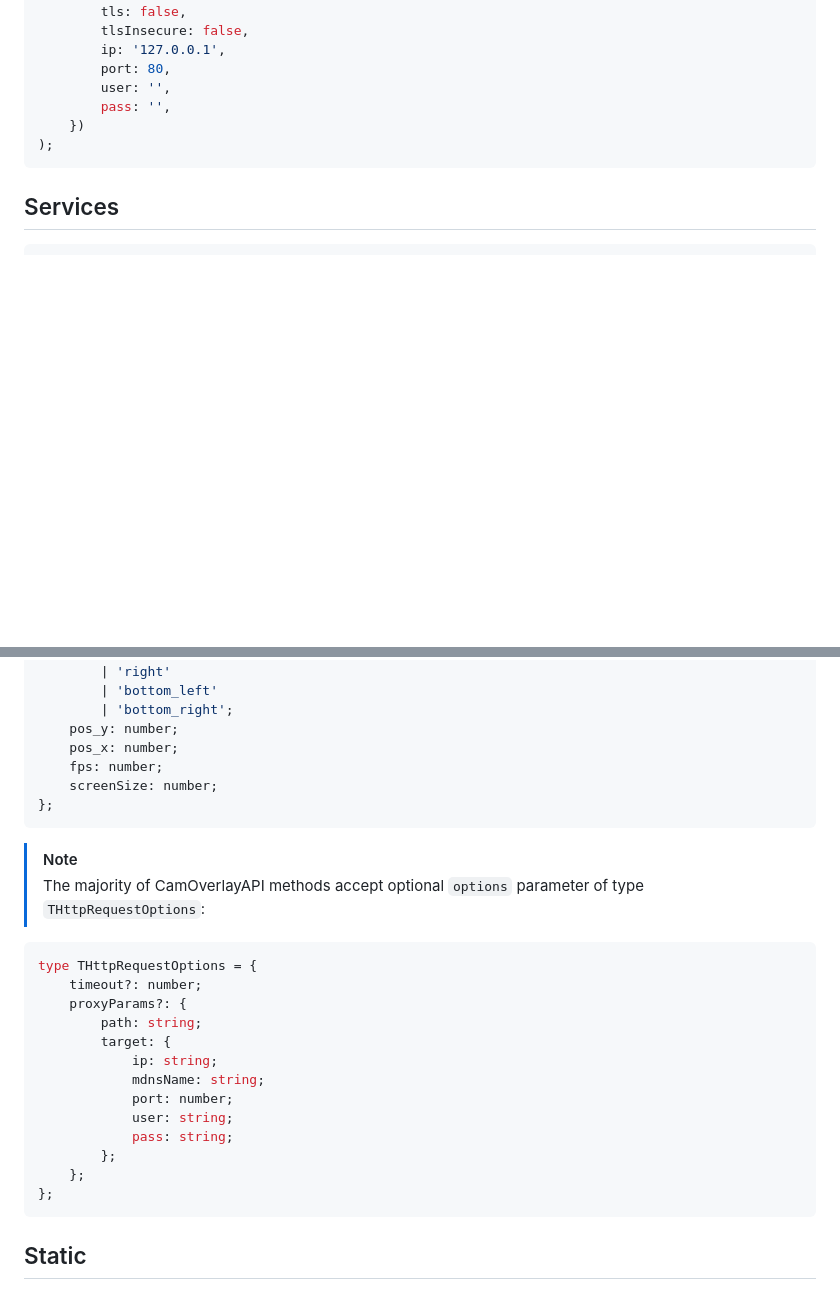
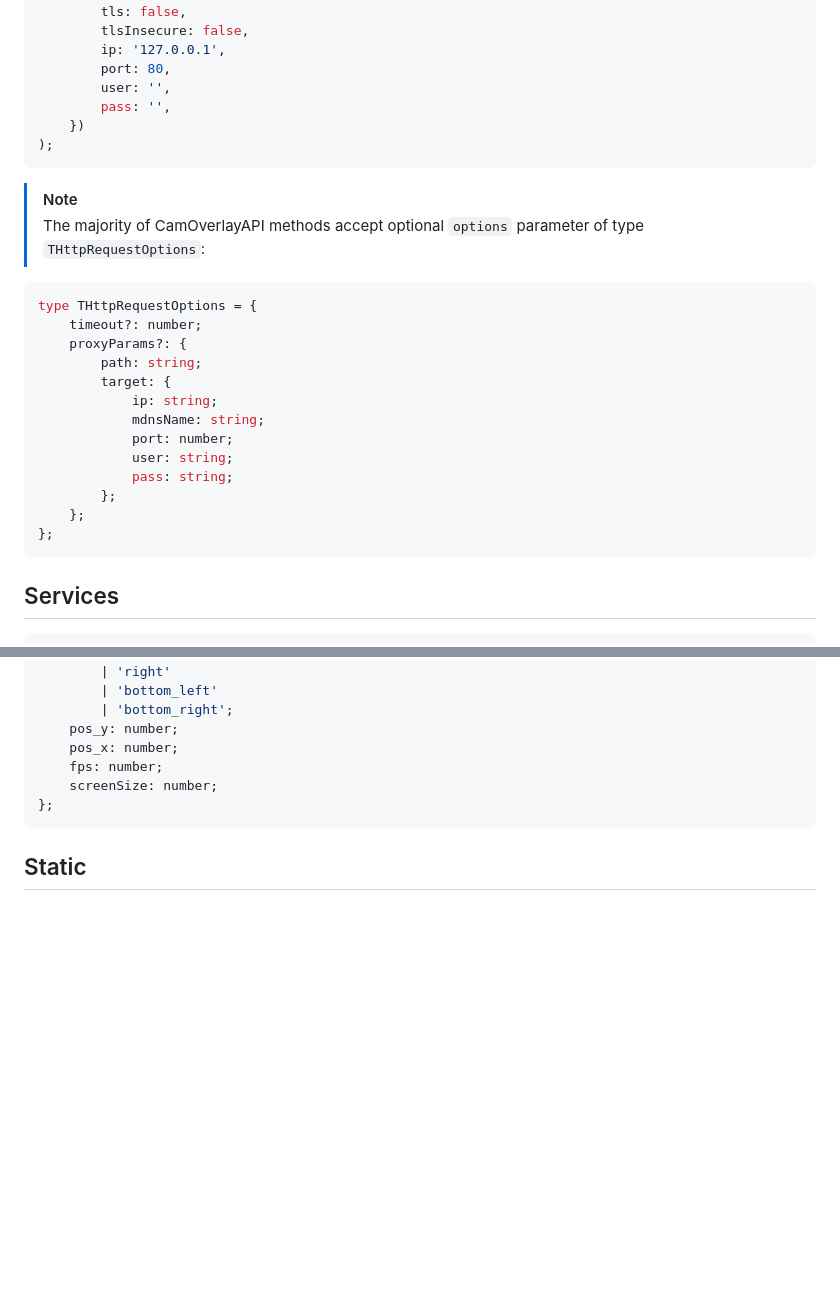
Before and after one commit to CamStreamer/CamStreamerLib, a Markdown page: doc/CamOverlayAPI.md, 2 parts joined by grey strips. GitHub-like rendering; blank space fills up the shorter version.

````diff
--- a/doc/CamOverlayAPI.md
+++ b/doc/CamOverlayAPI.md
@@ -20,6 +20,25 @@ const coApi = new CamOverlayAPI(
         pass: '',
     })
 );
+```
+
+> [!NOTE]
+> The majority of CamOverlayAPI methods accept optional `options` parameter of type `THttpRequestOptions`:
+
+```typescript
+type THttpRequestOptions = {
+    timeout?: number;
+    proxyParams?: {
+        path: string;
+        target: {
+            ip: string;
+            mdnsName: string;
+            port: number;
+            user: string;
+            pass: string;
+        };
+    };
+};
 ```
 
 ## Services
@@ -403,25 +422,6 @@ type TWebCameraSharing = TService & {
 };
 ```
 
-> [!NOTE]
-> The majority of CamOverlayAPI methods accept optional `options` parameter of type `THttpRequestOptions`:
-
-```typescript
-type THttpRequestOptions = {
-    timeout?: number;
-    proxyParams?: {
-        path: string;
-        target: {
-            ip: string;
-            mdnsName: string;
-            port: number;
-            user: string;
-            pass: string;
-        };
-    };
-};
-```
-
 ## Static
 
 ### getBasePath()
````
Also changed, not shown: other parts of doc/CamOverlayAPI.md (+15 -11 lines).
